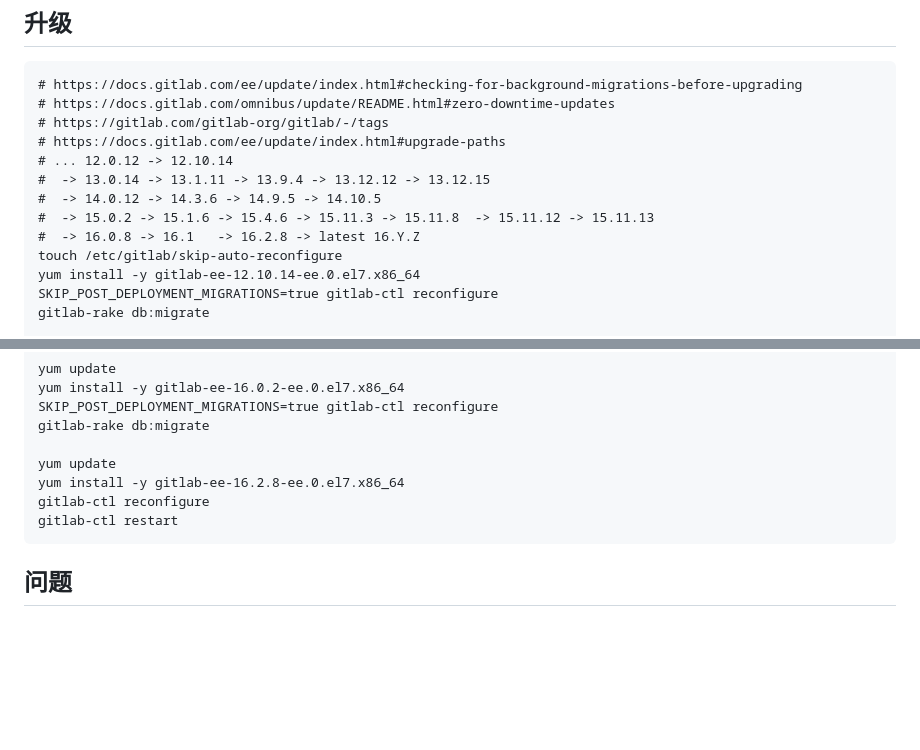
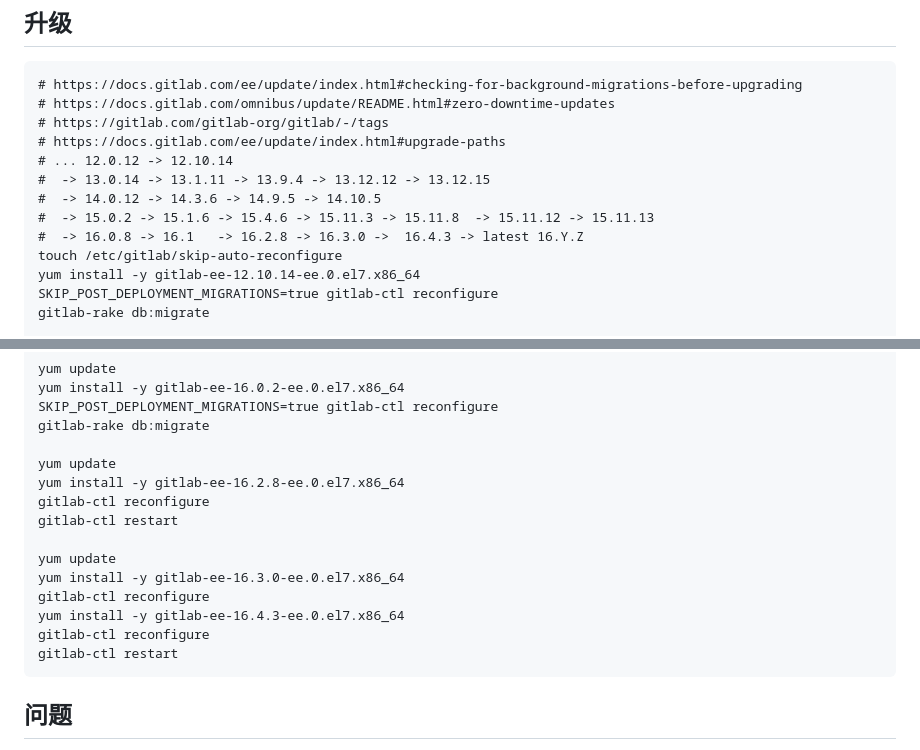
Before and after one commit to penghcn/start, a Markdown page: git/gitlab-opt.md, 2 parts joined by grey strips. GitHub-like rendering; blank space fills up the shorter version.

Commit message:
gitlab 16.4.3

```diff
--- a/git/gitlab-opt.md
+++ b/git/gitlab-opt.md
@@ -57,7 +57,7 @@
     #  -> 13.0.14 -> 13.1.11 -> 13.9.4 -> 13.12.12 -> 13.12.15
     #  -> 14.0.12 -> 14.3.6 -> 14.9.5 -> 14.10.5
     #  -> 15.0.2 -> 15.1.6 -> 15.4.6 -> 15.11.3 -> 15.11.8  -> 15.11.12 -> 15.11.13
-    #  -> 16.0.8 -> 16.1   -> 16.2.8 -> latest 16.Y.Z
+    #  -> 16.0.8 -> 16.1   -> 16.2.8 -> 16.3.0 ->  16.4.3 -> latest 16.Y.Z
     touch /etc/gitlab/skip-auto-reconfigure
     yum install -y gitlab-ee-12.10.14-ee.0.el7.x86_64
     SKIP_POST_DEPLOYMENT_MIGRATIONS=true gitlab-ctl reconfigure
@@ -107,6 +107,14 @@
     gitlab-ctl reconfigure
     gitlab-ctl restart
 
+    yum update
+    yum install -y gitlab-ee-16.3.0-ee.0.el7.x86_64
+    gitlab-ctl reconfigure
+    yum install -y gitlab-ee-16.4.3-ee.0.el7.x86_64
+    gitlab-ctl reconfigure
+    gitlab-ctl restart
+
+
 ## 问题
  1、 `gitlab-ctl status`  发现redis down
 
```
